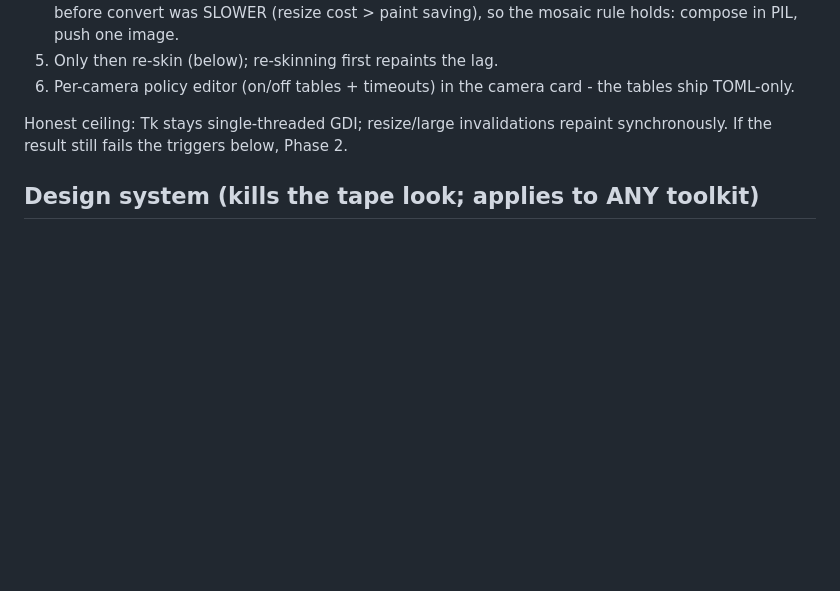
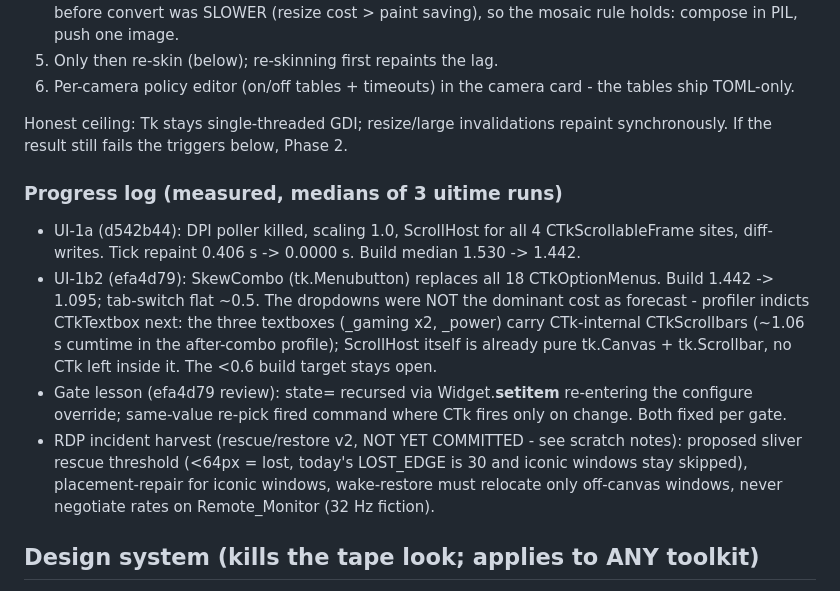
Before and after one commit to Nocterrible/panelboss, a Markdown page: docs/UI-PLAN.md, the part around the change. GitHub-like rendering; blank space fills up the shorter version.

Commit message:
docs: UI-PLAN progress log (UI-1a/1b2 measurements, gate lessons, RDP harvest)

```diff
--- a/docs/UI-PLAN.md
+++ b/docs/UI-PLAN.md
@@ -51,6 +51,29 @@ Honest ceiling: Tk stays single-threaded GDI; resize/large
 invalidations repaint synchronously. If the result still fails the
 triggers below, Phase 2.
 
+### Progress log (measured, medians of 3 uitime runs)
+
+- UI-1a (d542b44): DPI poller killed, scaling 1.0, ScrollHost for all
+  4 CTkScrollableFrame sites, diff-writes. Tick repaint 0.406 s ->
+  0.0000 s. Build median 1.530 -> 1.442.
+- UI-1b2 (efa4d79): SkewCombo (tk.Menubutton) replaces all 18
+  CTkOptionMenus. Build 1.442 -> 1.095; tab-switch flat ~0.5. The
+  dropdowns were NOT the dominant cost as forecast - profiler indicts
+  CTkTextbox next: the three textboxes (_gaming x2, _power) carry
+  CTk-internal CTkScrollbars (~1.06 s cumtime in the after-combo
+  profile); ScrollHost itself is already pure tk.Canvas +
+  tk.Scrollbar, no CTk left inside it. The <0.6 build target stays
+  open.
+- Gate lesson (efa4d79 review): state= recursed via Widget.__setitem__
+  re-entering the configure override; same-value re-pick fired
+  command where CTk fires only on change. Both fixed per gate.
+- RDP incident harvest (rescue/restore v2, NOT YET COMMITTED - see
+  scratch notes): proposed sliver rescue threshold (<64px = lost,
+  today's LOST_EDGE is 30 and iconic windows stay skipped),
+  placement-repair for iconic
+  windows, wake-restore must relocate only off-canvas windows, never
+  negotiate rates on Remote_Monitor (32 Hz fiction).
+
 ## Design system (kills the tape look; applies to ANY toolkit)
 
 - One spacing scale: 4/8/16/24 (label->value 4, row pitch >=8 at 4K,
```
